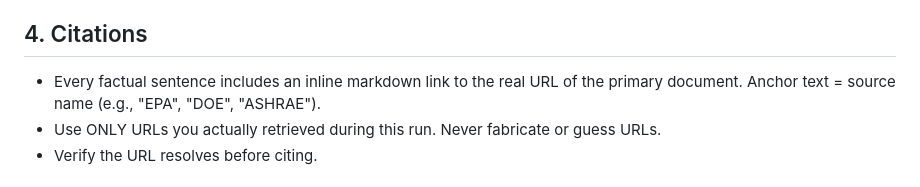
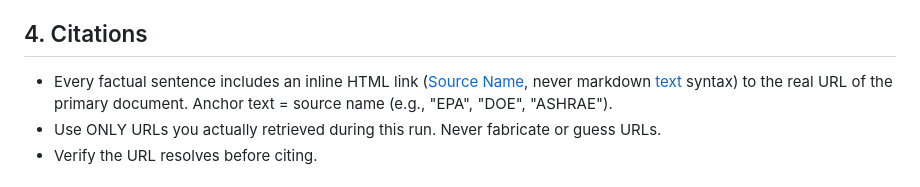
Before and after one commit to hvacrcenter/hvaczone, a Markdown page: editorial-policy.md, the part around the change. GitHub-like rendering.

Commit message:
Editorial policy: require HTML citation links

```diff
--- a/editorial-policy.md
+++ b/editorial-policy.md
@@ -33,7 +33,7 @@ Priority order:
   publish that claim. Drop it or rephrase as clearly-labeled opinion.
 
 ## 4. Citations
-- Every factual sentence includes an inline markdown link to the real URL of the
+- Every factual sentence includes an inline HTML link (<a href="URL">Source Name</a>, never markdown [text](url) syntax) to the real URL of the
   primary document. Anchor text = source name (e.g., "EPA", "DOE", "ASHRAE").
 - Use ONLY URLs you actually retrieved during this run. Never fabricate or guess URLs.
 - Verify the URL resolves before citing.
```
